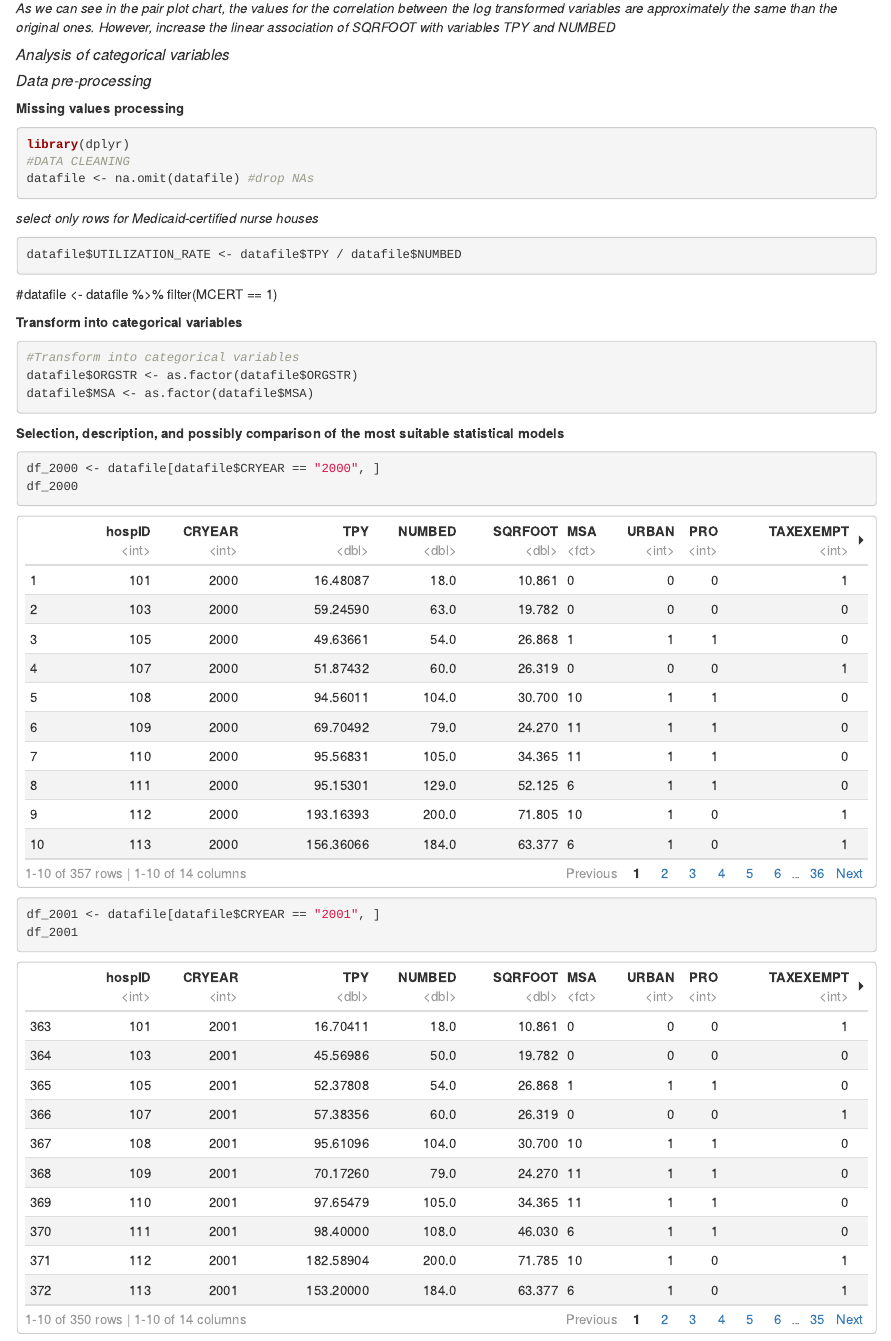
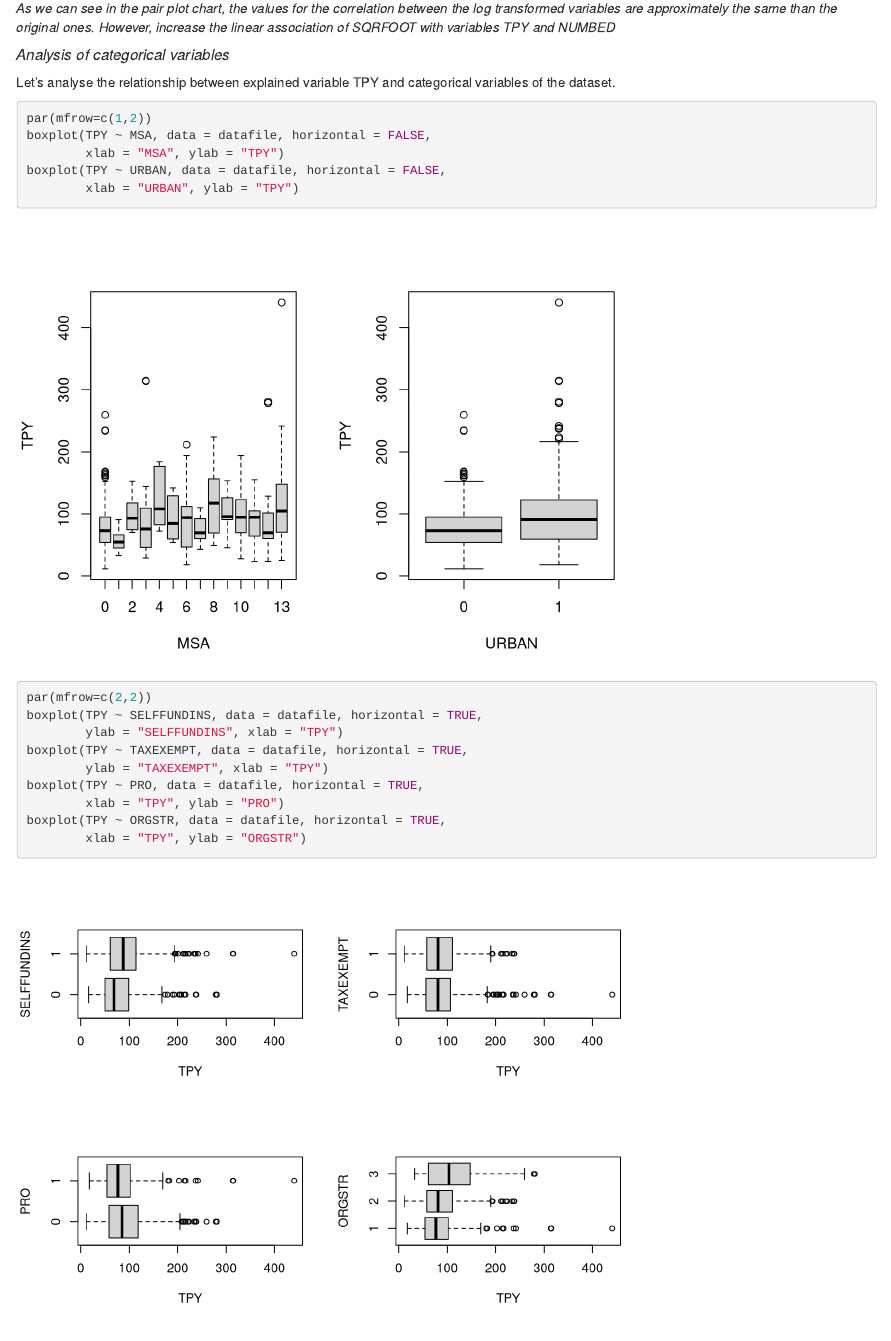
Before and after one commit to eno-sim/Statistics-Final-Project, an R Markdown document (Final_project.Rmd): the page in a window 1100 px wide, from 8350 px down. Rendered offline with R 4.5, knitr and Pandoc, with nearby package versions.

Commit message:
Update Final_project.Rmd

````diff
--- a/Final_project.Rmd
+++ b/Final_project.Rmd
@@ -199,8 +199,28 @@ ggpairs(subset(datafile_log, select = c(TPY_log, NUMBED_log, SQRFOOT_log)))
 *As we can see in the pair plot chart, the values for the correlation between the log transformed variables are approximately the same than the original ones. However, increase the linear association of SQRFOOT with variables TPY and NUMBED*
 
 ##### *Analysis of categorical variables*
+Let's analyse the relationship between explained variable TPY and categorical variables of the dataset.
 
 
+```{r}
+par(mfrow=c(1,2))
+boxplot(TPY ~ MSA, data = datafile, horizontal = FALSE,
+        xlab = "MSA", ylab = "TPY")
+boxplot(TPY ~ URBAN, data = datafile, horizontal = FALSE,
+        xlab = "URBAN", ylab = "TPY")
+```
+
+```{r}
+par(mfrow=c(2,2))
+boxplot(TPY ~ SELFFUNDINS, data = datafile, horizontal = TRUE,
+        ylab = "SELFFUNDINS", xlab = "TPY")
+boxplot(TPY ~ TAXEXEMPT, data = datafile, horizontal = TRUE,
+        ylab = "TAXEXEMPT", xlab = "TPY")
+boxplot(TPY ~ PRO, data = datafile, horizontal = TRUE,
+        xlab = "TPY", ylab = "PRO")
+boxplot(TPY ~ ORGSTR, data = datafile, horizontal = TRUE,
+        xlab = "TPY", ylab = "ORGSTR")
+```
 
 
 
````
